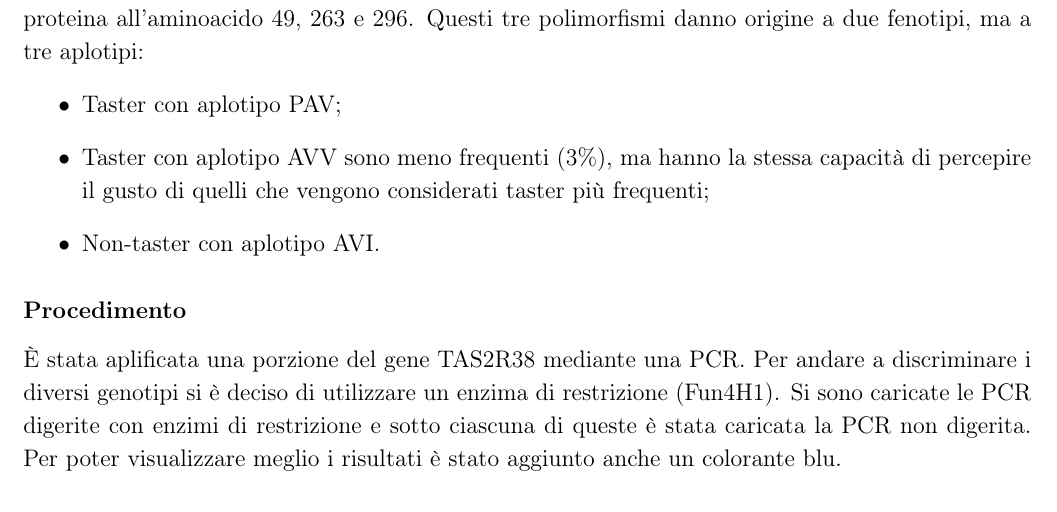
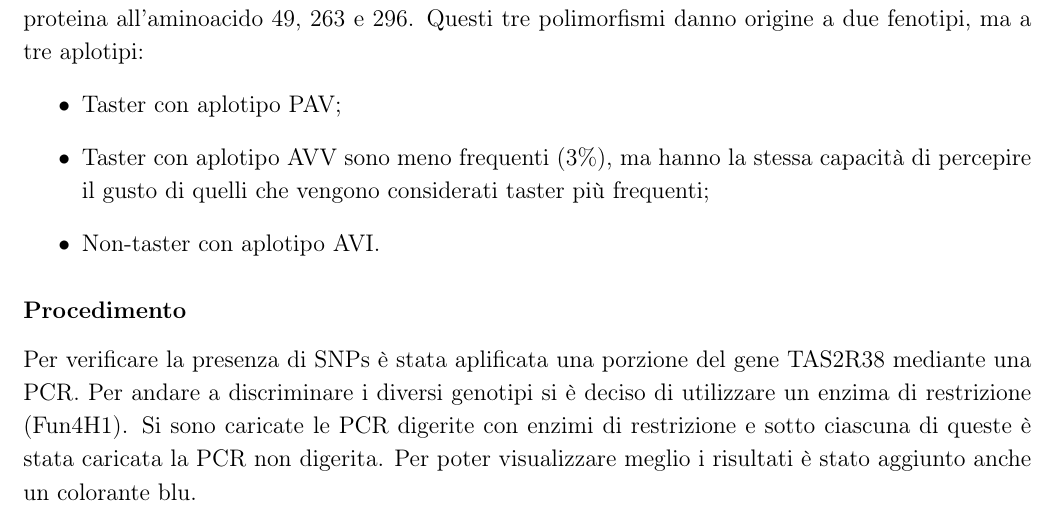
Before and after one commit to giacThePhantom/LabGenetica, a LaTeX document (Principal.tex, which reads Chapters/04_AnalisiRFLP.tex): part of page 10 of 11, cut so that both start at the same text. Compiled offline with pdfLaTeX.

```diff
--- a/Chapters/04_AnalisiRFLP.tex
+++ b/Chapters/04_AnalisiRFLP.tex
@@ -15,7 +15,7 @@
 
 
 	    \subsubsection*{Procedimento}
-	    È stata aplificata una porzione del gene TAS2R38 mediante una PCR. Per andare a discriminare i diversi genotipi si è deciso di utilizzare un enzima di restrizione (Fun4H1).
+	    Per verificare la presenza di SNPs è stata aplificata una porzione del gene TAS2R38 mediante una PCR. Per andare a discriminare i diversi genotipi si è deciso di utilizzare un enzima di restrizione (Fun4H1).
 	    Si sono caricate le PCR digerite con enzimi di restrizione e sotto ciascuna di queste è stata caricata la PCR non digerita. Per poter visualizzare meglio i risultati è stato aggiunto anche un colorante blu.
 
 	    \subsubsection*{Risultati aspettati}
```
